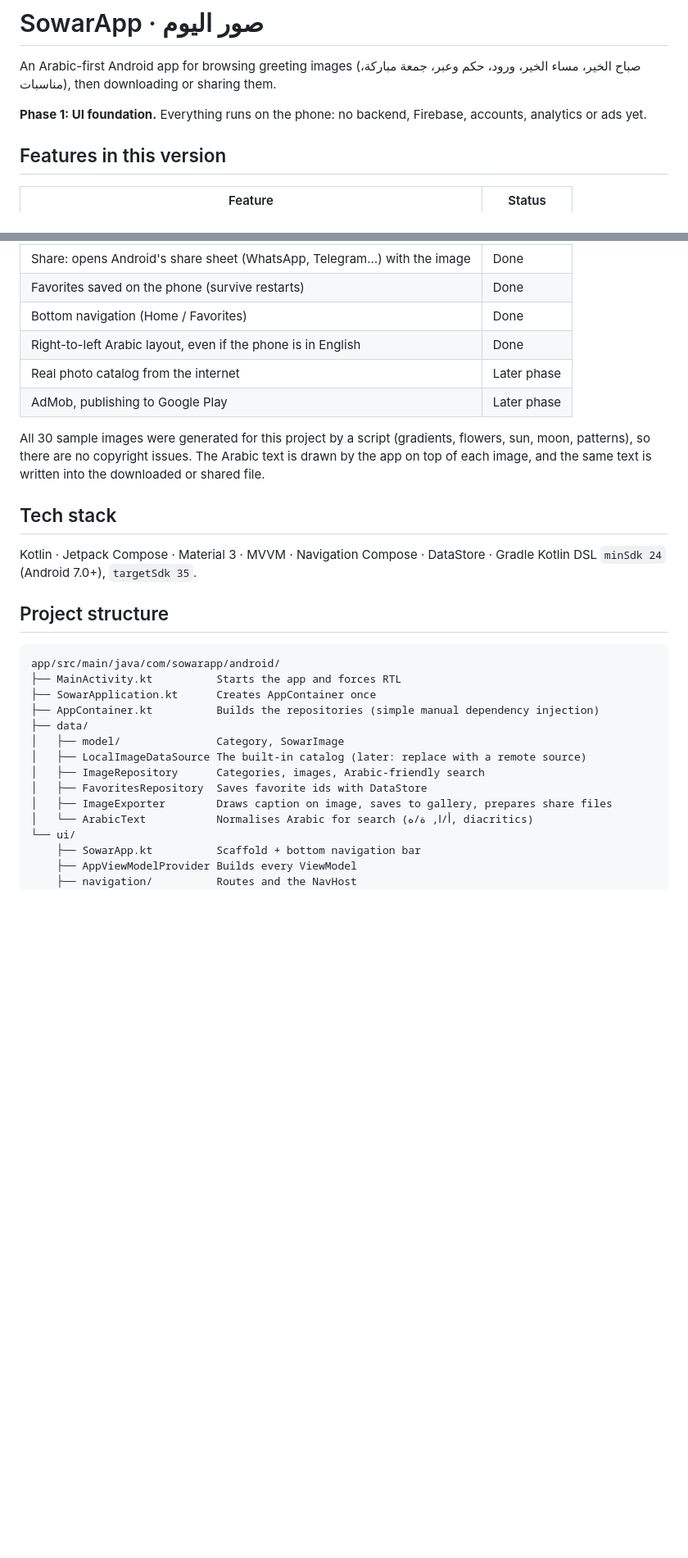
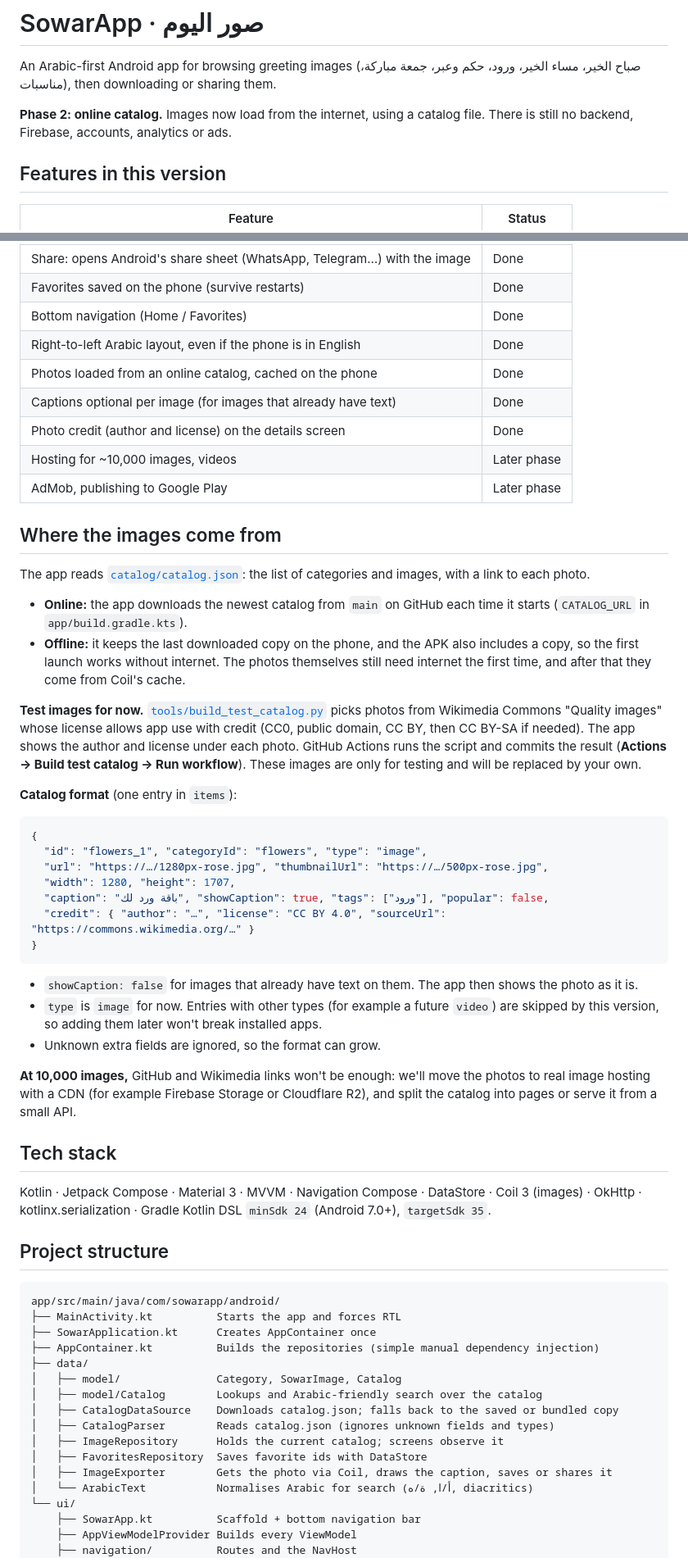
Before and after one commit to zoro12m/WP, a Markdown page: README.md, 2 parts joined by grey strips. Shown at 82% size. Rendered like a GitHub page; blank space fills up the shorter version.

Commit message:
Document the online catalog and test images in the README
Co-Authored-By: Claude Opus 5.5 <noreply@anthropic.com>
Claude-Session: https://claude.ai/code/session_01ShSTXyEywYHSxHbsC8jjWW

````diff
--- a/README.md
+++ b/README.md
@@ -2,7 +2,7 @@
 
 An Arabic-first Android app for browsing greeting images (صباح الخير، مساء الخير، ورود، حكم وعبر، جمعة مباركة، مناسبات), then downloading or sharing them.
 
-**Phase 1: UI foundation.** Everything runs on the phone: no backend, Firebase, accounts, analytics or ads yet.
+**Phase 2: online catalog.** Images now load from the internet, using a catalog file. There is still no backend, Firebase, accounts, analytics or ads.
 
 ## Features in this version
 
@@ -16,14 +16,42 @@ An Arabic-first Android app for browsing greeting images (صباح الخير،
 | Favorites saved on the phone (survive restarts) | Done |
 | Bottom navigation (Home / Favorites) | Done |
 | Right-to-left Arabic layout, even if the phone is in English | Done |
-| Real photo catalog from the internet | Later phase |
+| Photos loaded from an online catalog, cached on the phone | Done |
+| Captions optional per image (for images that already have text) | Done |
+| Photo credit (author and license) on the details screen | Done |
+| Hosting for ~10,000 images, videos | Later phase |
 | AdMob, publishing to Google Play | Later phase |
 
-All 30 sample images were generated for this project by a script (gradients, flowers, sun, moon, patterns), so there are no copyright issues. The Arabic text is drawn by the app on top of each image, and the same text is written into the downloaded or shared file.
+## Where the images come from
+
+The app reads [`catalog/catalog.json`](catalog/catalog.json): the list of categories and images, with a link to each photo.
+
+- **Online:** the app downloads the newest catalog from `main` on GitHub each time it starts (`CATALOG_URL` in `app/build.gradle.kts`).
+- **Offline:** it keeps the last downloaded copy on the phone, and the APK also includes a copy, so the first launch works without internet. The photos themselves still need internet the first time, and after that they come from Coil's cache.
+
+**Test images for now.** [`tools/build_test_catalog.py`](tools/build_test_catalog.py) picks photos from Wikimedia Commons "Quality images" whose license allows app use with credit (CC0, public domain, CC BY, then CC BY-SA if needed). The app shows the author and license under each photo. GitHub Actions runs the script and commits the result (**Actions → Build test catalog → Run workflow**). These images are only for testing and will be replaced by your own.
+
+**Catalog format** (one entry in `items`):
+
+```json
+{
+  "id": "flowers_1", "categoryId": "flowers", "type": "image",
+  "url": "https://…/1280px-rose.jpg", "thumbnailUrl": "https://…/500px-rose.jpg",
+  "width": 1280, "height": 1707,
+  "caption": "باقة ورد لك", "showCaption": true, "tags": ["ورود"], "popular": false,
+  "credit": { "author": "…", "license": "CC BY 4.0", "sourceUrl": "https://commons.wikimedia.org/…" }
+}
+```
+
+- `showCaption: false` for images that already have text on them. The app then shows the photo as it is.
+- `type` is `image` for now. Entries with other types (for example a future `video`) are skipped by this version, so adding them later won't break installed apps.
+- Unknown extra fields are ignored, so the format can grow.
+
+**At 10,000 images,** GitHub and Wikimedia links won't be enough: we'll move the photos to real image hosting with a CDN (for example Firebase Storage or Cloudflare R2), and split the catalog into pages or serve it from a small API.
 
 ## Tech stack
 
-Kotlin · Jetpack Compose · Material 3 · MVVM · Navigation Compose · DataStore · Gradle Kotlin DSL
+Kotlin · Jetpack Compose · Material 3 · MVVM · Navigation Compose · DataStore · Coil 3 (images) · OkHttp · kotlinx.serialization · Gradle Kotlin DSL
 `minSdk 24` (Android 7.0+), `targetSdk 35`.
 
 ## Project structure
@@ -34,11 +62,13 @@ app/src/main/java/com/sowarapp/android/
 ├── SowarApplication.kt      Creates AppContainer once
 ├── AppContainer.kt          Builds the repositories (simple manual dependency injection)
 ├── data/
-│   ├── model/               Category, SowarImage
-│   ├── LocalImageDataSource The built-in catalog (later: replace with a remote source)
-│   ├── ImageRepository      Categories, images, Arabic-friendly search
+│   ├── model/               Category, SowarImage, Catalog
+│   ├── model/Catalog        Lookups and Arabic-friendly search over the catalog
+│   ├── CatalogDataSource    Downloads catalog.json; falls back to the saved or bundled copy
+│   ├── CatalogParser        Reads catalog.json (ignores unknown fields and types)
+│   ├── ImageRepository      Holds the current catalog; screens observe it
 │   ├── FavoritesRepository  Saves favorite ids with DataStore
-│   ├── ImageExporter        Draws caption on image, saves to gallery, prepares share files
+│   ├── ImageExporter        Gets the photo via Coil, draws the caption, saves or shares it
 │   └── ArabicText           Normalises Arabic for search (أ/ا, ة/ه, diacritics)
 └── ui/
     ├── SowarApp.kt          Scaffold + bottom navigation bar
````
